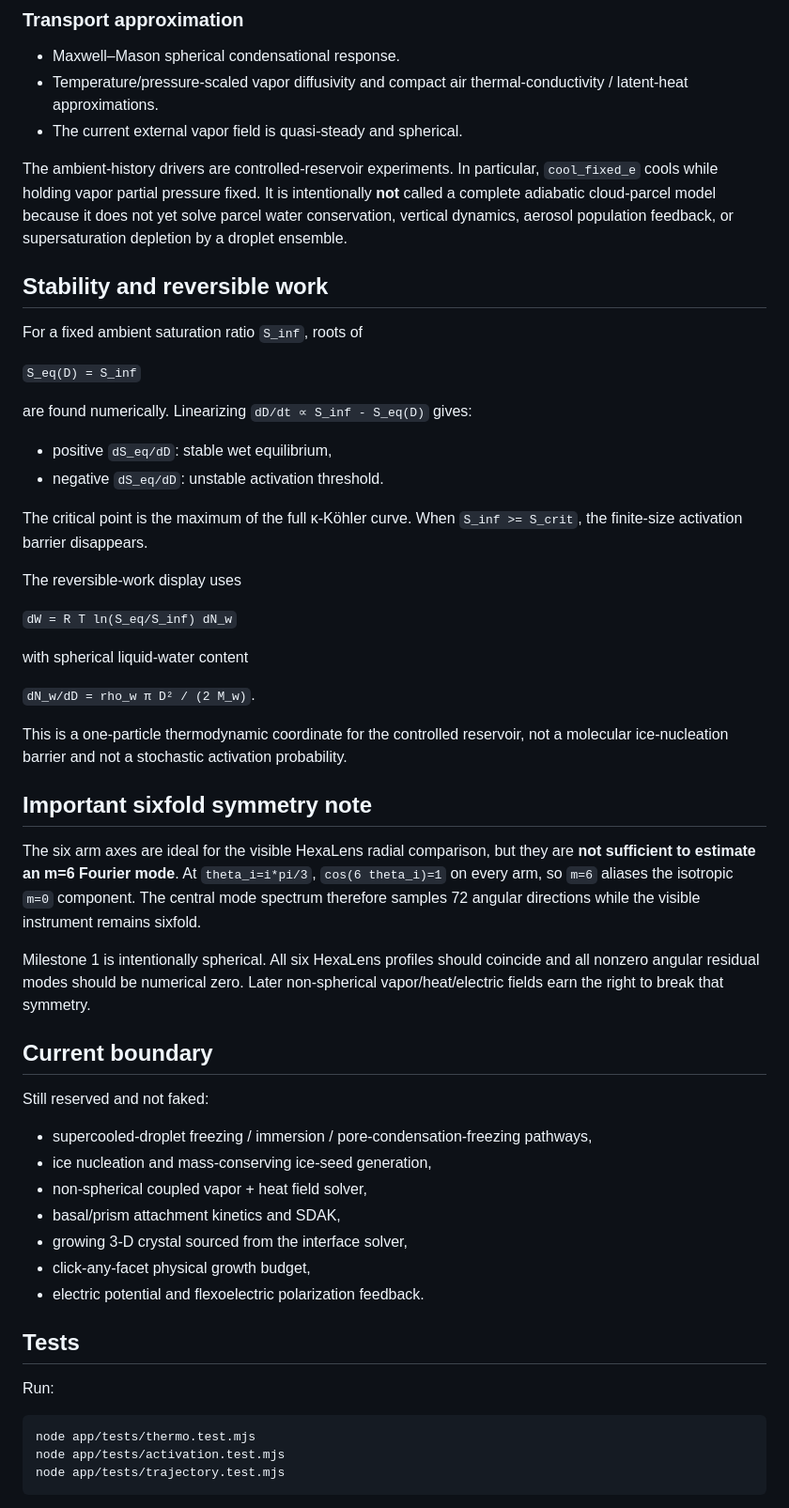
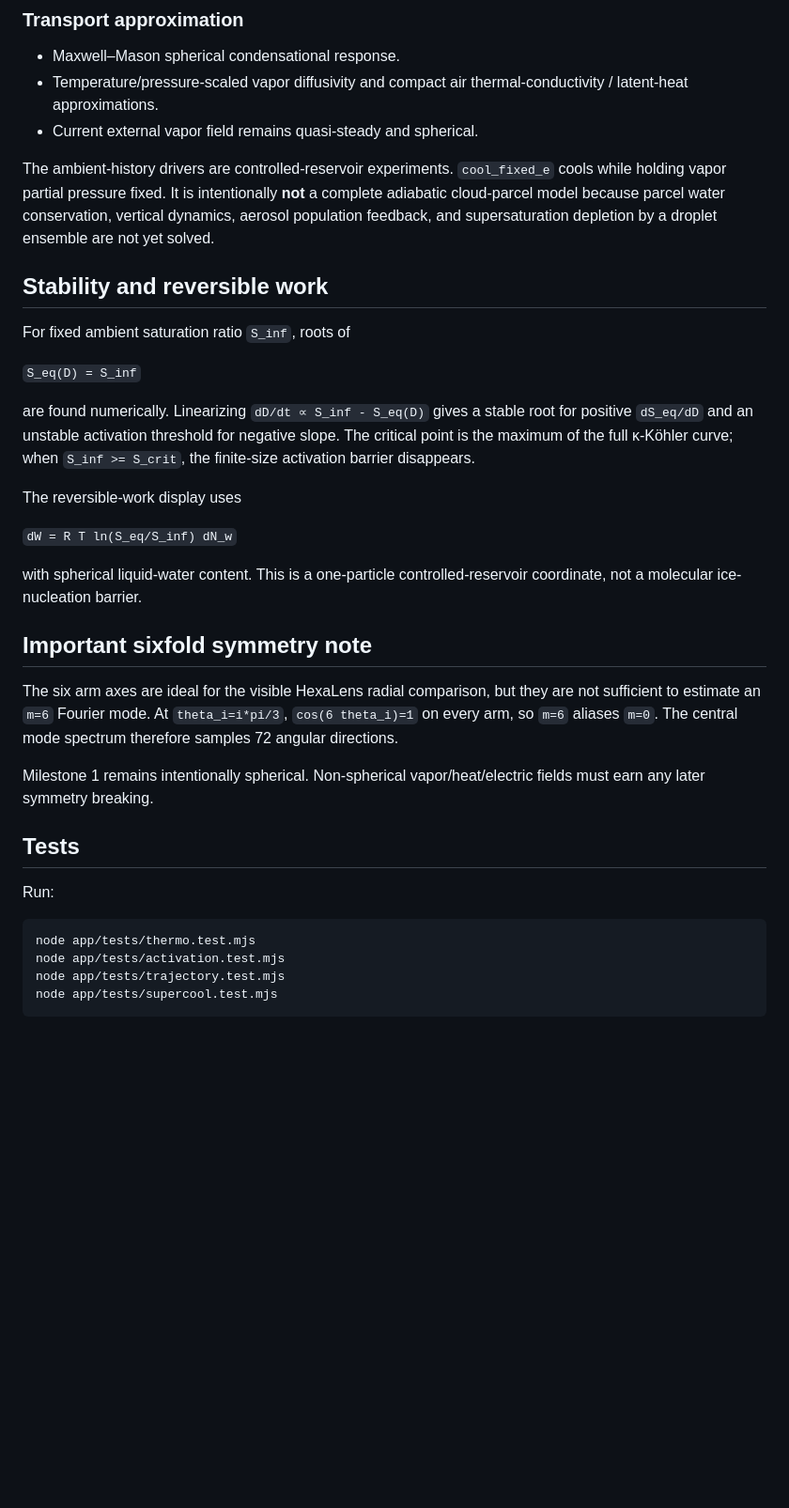
Before and after one commit to DomnSpace/Flexoelectric-Snowflakes, a Markdown page: app/README.md, the part around one of its changes. Shown at 94% size. Rendered like a GitHub page; blank space fills up the shorter version.

````diff
--- a/app/README.md
+++ b/app/README.md
@@ -36,50 +61,29 @@ The app no longer stops at drawing a κ-Köhler curve. One synchronized particle
 
 - Maxwell–Mason spherical condensational response.
 - Temperature/pressure-scaled vapor diffusivity and compact air thermal-conductivity / latent-heat approximations.
-- The current external vapor field is quasi-steady and spherical.
+- Current external vapor field remains quasi-steady and spherical.
 
-The ambient-history drivers are controlled-reservoir experiments. In particular, `cool_fixed_e` cools while holding vapor partial pressure fixed. It is intentionally **not** called a complete adiabatic cloud-parcel model because it does not yet solve parcel water conservation, vertical dynamics, aerosol population feedback, or supersaturation depletion by a droplet ensemble.
+The ambient-history drivers are controlled-reservoir experiments. `cool_fixed_e` cools while holding vapor partial pressure fixed. It is intentionally **not** a complete adiabatic cloud-parcel model because parcel water conservation, vertical dynamics, aerosol population feedback, and supersaturation depletion by a droplet ensemble are not yet solved.
 
 ## Stability and reversible work
 
-For a fixed ambient saturation ratio `S_inf`, roots of
+For fixed ambient saturation ratio `S_inf`, roots of
 
 `S_eq(D) = S_inf`
 
-are found numerically. Linearizing `dD/dt ∝ S_inf - S_eq(D)` gives:
-
-- positive `dS_eq/dD`: stable wet equilibrium,
-- negative `dS_eq/dD`: unstable activation threshold.
-
-The critical point is the maximum of the full κ-Köhler curve. When `S_inf >= S_crit`, the finite-size activation barrier disappears.
+are found numerically. Linearizing `dD/dt ∝ S_inf - S_eq(D)` gives a stable root for positive `dS_eq/dD` and an unstable activation threshold for negative slope. The critical point is the maximum of the full κ-Köhler curve; when `S_inf >= S_crit`, the finite-size activation barrier disappears.
 
 The reversible-work display uses
 
 `dW = R T ln(S_eq/S_inf) dN_w`
 
-with spherical liquid-water content
-
-`dN_w/dD = rho_w π D² / (2 M_w)`.
-
-This is a one-particle thermodynamic coordinate for the controlled reservoir, not a molecular ice-nucleation barrier and not a stochastic activation probability.
+with spherical liquid-water content. This is a one-particle controlled-reservoir coordinate, not a molecular ice-nucleation barrier.
 
 ## Important sixfold symmetry note
 
-The six arm axes are ideal for the visible HexaLens radial comparison, but they are **not sufficient to estimate an m=6 Fourier mode**. At `theta_i=i*pi/3`, `cos(6 theta_i)=1` on every arm, so `m=6` aliases the isotropic `m=0` component. The central mode spectrum therefore samples 72 angular directions while the visible instrument remains sixfold.
+The six arm axes are ideal for the visible HexaLens radial comparison, but they are not sufficient to estimate an `m=6` Fourier mode. At `theta_i=i*pi/3`, `cos(6 theta_i)=1` on every arm, so `m=6` aliases `m=0`. The central mode spectrum therefore samples 72 angular directions.
 
-Milestone 1 is intentionally spherical. All six HexaLens profiles should coincide and all nonzero angular residual modes should be numerical zero. Later non-spherical vapor/heat/electric fields earn the right to break that symmetry.
-
-## Current boundary
-
-Still reserved and not faked:
-
-- supercooled-droplet freezing / immersion / pore-condensation-freezing pathways,
-- ice nucleation and mass-conserving ice-seed generation,
-- non-spherical coupled vapor + heat field solver,
-- basal/prism attachment kinetics and SDAK,
-- growing 3-D crystal sourced from the interface solver,
-- click-any-facet physical growth budget,
-- electric potential and flexoelectric polarization feedback.
+Milestone 1 remains intentionally spherical. Non-spherical vapor/heat/electric fields must earn any later symmetry breaking.
 
 ## Tests
 
@@ -89,5 +93,6 @@ Run:
 node app/tests/thermo.test.mjs
 node app/tests/activation.test.mjs
 node app/tests/trajectory.test.mjs
+node app/tests/supercool.test.mjs
 ```
 
````
Also changed, not shown: other parts of app/README.md (+45 -28 lines).
